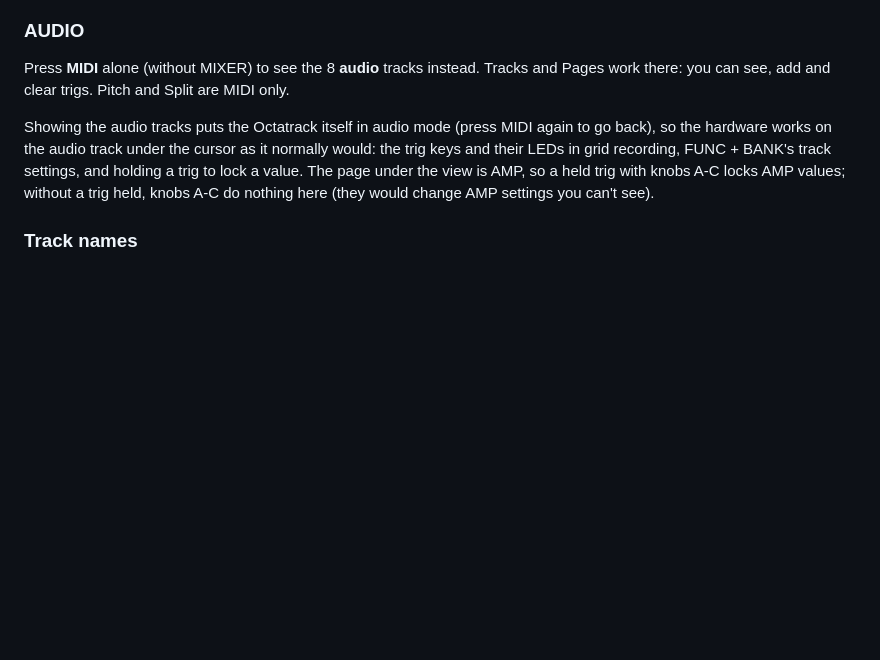
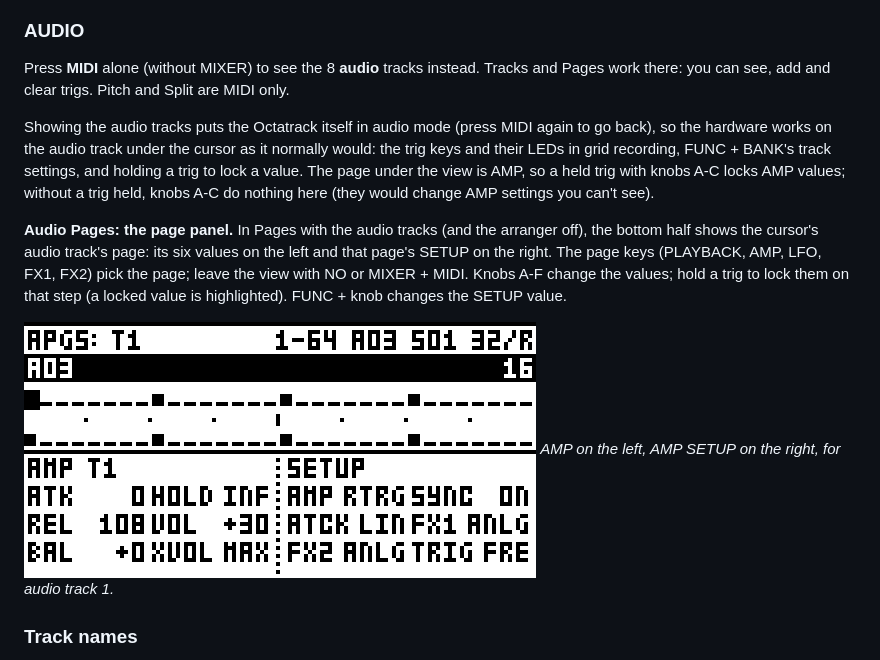
Before and after one commit to Slingdinger/octatrack-step-view, a Markdown page: README.md, the part around the change. Rendered like a GitHub page; pictures changed too: docs/screens/apgs-panel.png (added); blank space fills up the shorter version.

Commit message:
Audio Pages: the page panel (page + SETUP, locks with a held trig)
Co-Authored-By: Claude Opus 5.5 <noreply@anthropic.com>
Claude-Session: https://claude.ai/code/session_011AXWxtB3Tp8iegSxiTda1G

```diff
--- a/README.md
+++ b/README.md
@@ -249,6 +249,15 @@ LEDs in grid recording, FUNC + BANK's track settings, and holding a trig to lock
 under the view is AMP, so a held trig with knobs A-C locks AMP values; without a trig held, knobs A-C
 do nothing here (they would change AMP settings you can't see).
 
+**Audio Pages: the page panel.** In Pages with the audio tracks (and the arranger off), the bottom
+half shows the cursor's audio track's page: its six values on the left and that page's SETUP on the
+right. The page keys (PLAYBACK, AMP, LFO, FX1, FX2) pick the page; leave the view with NO or MIXER +
+MIDI. Knobs A-F change the values; hold a trig to lock them on that step (a locked value is
+highlighted). FUNC + knob changes the SETUP value.
+
+![Audio Pages with the AMP panel](docs/screens/apgs-panel.png)
+*AMP on the left, AMP SETUP on the right, for audio track 1.*
+
 ### Track names
 
 Each MIDI track can have a 12-character name, per Part and bank. Set it on the name line in the Split
```
Also changed, not shown: 1 other file.
